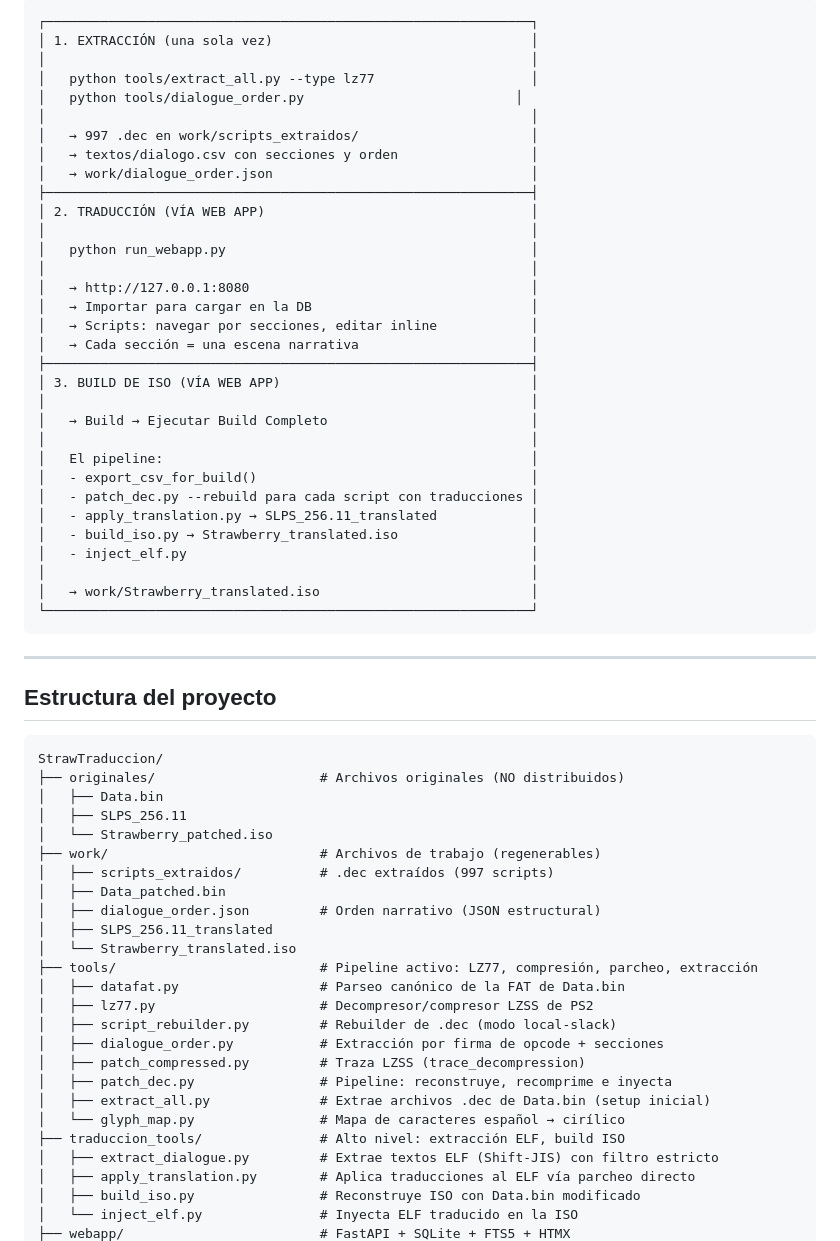
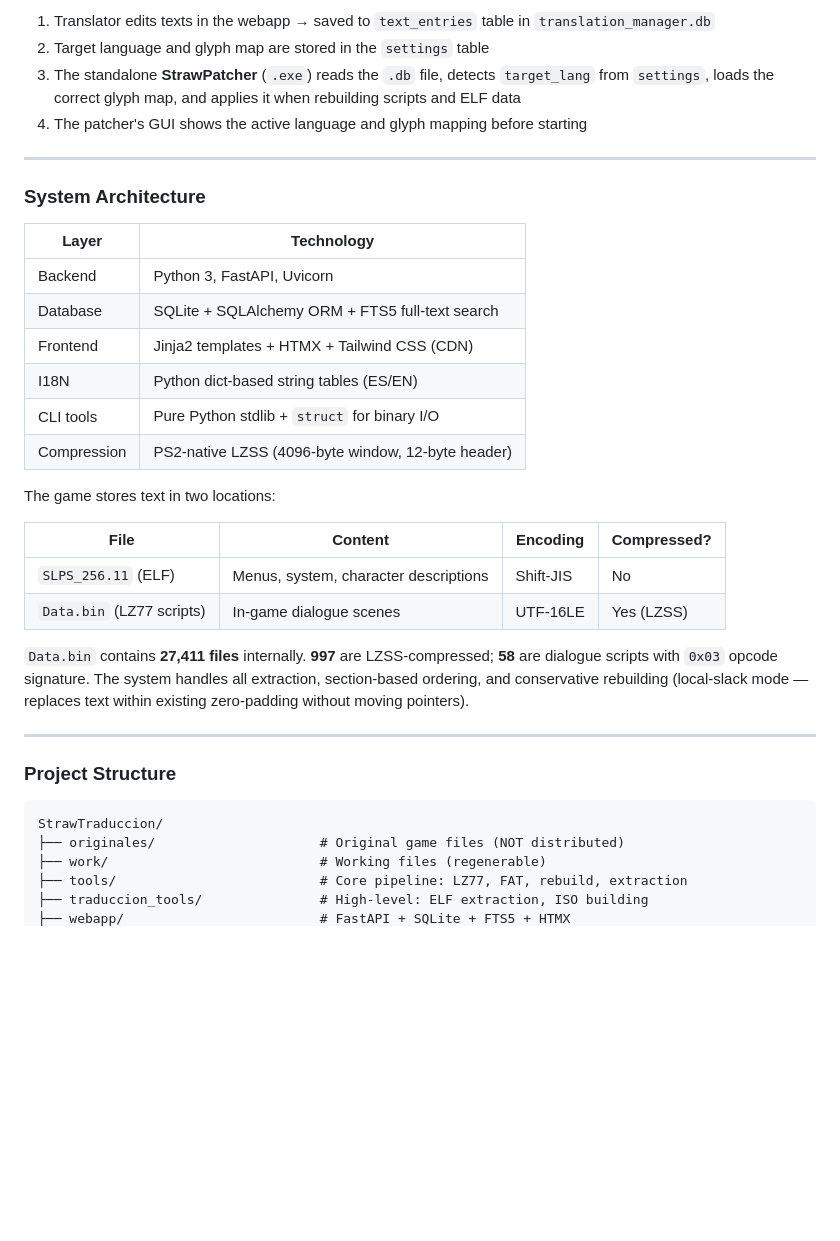
Before and after one commit to Saya-ya/StrawTraduccion, a Markdown page: README.md, the part around one of its changes. Rendered like a GitHub page; blank space fills up the shorter version.

````diff
--- a/README.md
+++ b/README.md
@@ -188,67 +91,39 @@ python tools/dialogue_order.py --summary
 
-```
-┌──────────────────────────────────────────────────────────────┐
-│ 1. EXTRACCIÓN (una sola vez)                                 │
-│                                                              │
-│   python tools/extract_all.py --type lz77                    │
-│   python tools/dialogue_order.py                           │
-│                                                              │
-│   → 997 .dec en work/scripts_extraidos/                      │
-│   → textos/dialogo.csv con secciones y orden                 │
-│   → work/dialogue_order.json                                 │
-├──────────────────────────────────────────────────────────────┤
-│ 2. TRADUCCIÓN (VÍA WEB APP)                                  │
-│                                                              │
-│   python run_webapp.py                                       │
-│                                                              │
-│   → http://127.0.0.1:8080                                    │
-│   → Importar para cargar en la DB                            │
-│   → Scripts: navegar por secciones, editar inline            │
-│   → Cada sección = una escena narrativa                      │
-├──────────────────────────────────────────────────────────────┤
-│ 3. BUILD DE ISO (VÍA WEB APP)                                │
-│                                                              │
-│   → Build → Ejecutar Build Completo                          │
-│                                                              │
-│   El pipeline:                                               │
-│   - export_csv_for_build()                                   │
-│   - patch_dec.py --rebuild para cada script con traducciones │
-│   - apply_translation.py → SLPS_256.11_translated            │
-│   - build_iso.py → Strawberry_translated.iso                 │
-│   - inject_elf.py                                            │
-│                                                              │
-│   → work/Strawberry_translated.iso                           │
-└──────────────────────────────────────────────────────────────┘
-```
+1. Translator edits texts in the webapp → saved to `text_entries` table in `translation_manager.db`
+2. Target language and glyph map are stored in the `settings` table
+3. The standalone **StrawPatcher** (`.exe`) reads the `.db` file, detects `target_lang` from `settings`, loads the correct glyph map, and applies it when rebuilding scripts and ELF data
+4. The patcher's GUI shows the active language and glyph mapping before starting
 
 ---
 
-## Estructura del proyecto
+### System Architecture
+
+| Layer | Technology |
+|---|---|
+| Backend | Python 3, FastAPI, Uvicorn |
+| Database | SQLite + SQLAlchemy ORM + FTS5 full-text search |
+| Frontend | Jinja2 templates + HTMX + Tailwind CSS (CDN) |
+| I18N | Python dict-based string tables (ES/EN) |
+| CLI tools | Pure Python stdlib + `struct` for binary I/O |
+| Compression | PS2-native LZSS (4096-byte window, 12-byte header) |
+
+The game stores text in two locations:
+
+| File | Content | Encoding | Compressed? |
+|---|---|---|---|
+| `SLPS_256.11` (ELF) | Menus, system, character descriptions | Shift-JIS | No |
+| `Data.bin` (LZ77 scripts) | In-game dialogue scenes | UTF-16LE | Yes (LZSS) |
+
+`Data.bin` contains **27,411 files** internally. **997** are LZSS-compressed; **58** are dialogue scripts with `0x03` opcode signature. The system handles all extraction, section-based ordering, and conservative rebuilding (local-slack mode — replaces text within existing zero-padding without moving pointers).
+
+---
+
+### Project Structure
 
 ```
 StrawTraduccion/
-├── originales/                     # Archivos originales (NO distribuidos)
-│   ├── Data.bin
-│   ├── SLPS_256.11
-│   └── Strawberry_patched.iso
-├── work/                           # Archivos de trabajo (regenerables)
-│   ├── scripts_extraidos/          # .dec extraídos (997 scripts)
-│   ├── Data_patched.bin
-│   ├── dialogue_order.json         # Orden narrativo (JSON estructural)
-│   ├── SLPS_256.11_translated
-│   └── Strawberry_translated.iso
-├── tools/                          # Pipeline activo: LZ77, compresión, parcheo, extracción
-│   ├── datafat.py                  # Parseo canónico de la FAT de Data.bin
-│   ├── lz77.py                     # Decompresor/compresor LZSS de PS2
-│   ├── script_rebuilder.py         # Rebuilder de .dec (modo local-slack)
-│   ├── dialogue_order.py           # Extracción por firma de opcode + secciones
-│   ├── patch_compressed.py         # Traza LZSS (trace_decompression)
-│   ├── patch_dec.py                # Pipeline: reconstruye, recomprime e inyecta
-│   ├── extract_all.py              # Extrae archivos .dec de Data.bin (setup inicial)
-│   └── glyph_map.py                # Mapa de caracteres español → cirílico
-├── traduccion_tools/               # Alto nivel: extracción ELF, build ISO
-│   ├── extract_dialogue.py         # Extrae textos ELF (Shift-JIS) con filtro estricto
-│   ├── apply_translation.py        # Aplica traducciones al ELF vía parcheo directo
-│   ├── build_iso.py                # Reconstruye ISO con Data.bin modificado
-│   └── inject_elf.py               # Inyecta ELF traducido en la ISO
+├── originales/                     # Original game files (NOT distributed)
+├── work/                           # Working files (regenerable)
+├── tools/                          # Core pipeline: LZ77, FAT, rebuild, extraction
+├── traduccion_tools/               # High-level: ELF extraction, ISO building
 ├── webapp/                         # FastAPI + SQLite + FTS5 + HTMX
````
Also changed, not shown: other parts of README.md (+213 -231 lines).
